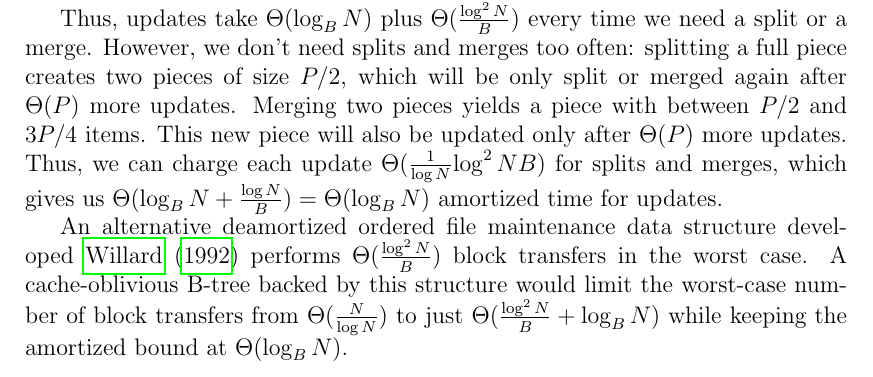
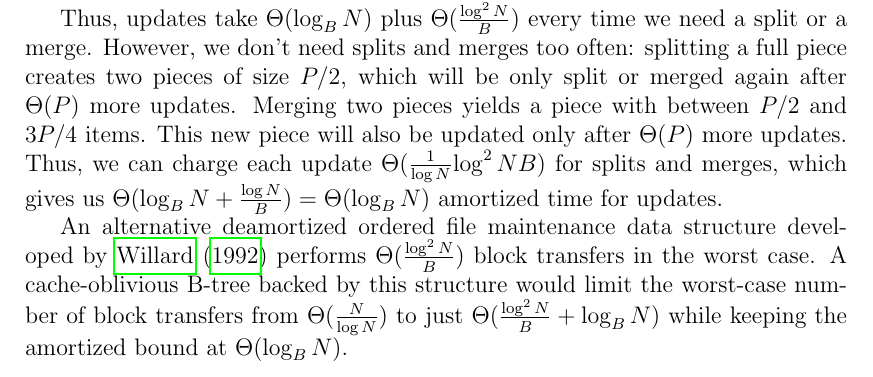
Before and after one commit to agentydragon/thesis, a LaTeX thesis (text/thesis.tex, which reads text/cob.tex): part of page 25 of 36, cut so that both start at the same text. Compiled offline with pdfLaTeX.

Commit message:
Missing word

```diff
--- a/text/cob.tex
+++ b/text/cob.tex
@@ -483,7 +483,7 @@ for splits and merges, which gives us $\Theta(\log_B N+\frac{\log N}{B})=
 \Theta(\log_B N)$ amortized time for updates.
 
 An alternative deamortized ordered file maintenance data structure
-developed \cite{willard92} performs $\Theta(\frac{\log^2 N}{B})$
+developed by \cite{willard92} performs $\Theta(\frac{\log^2 N}{B})$
 block transfers in the worst case. A cache-oblivious B-tree backed by this
 structure would limit the worst-case number of block transfers from
 $\Theta(\frac{N}{\log N})$ to just $\Theta(\frac{\log^2 N}{B}+\log_B N)$ while
```
